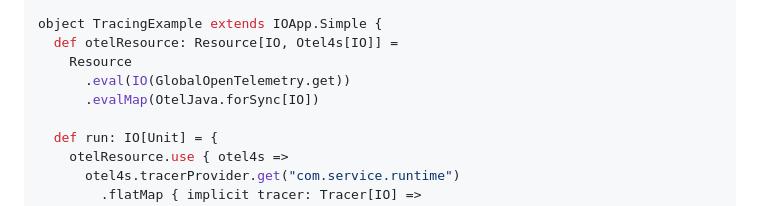
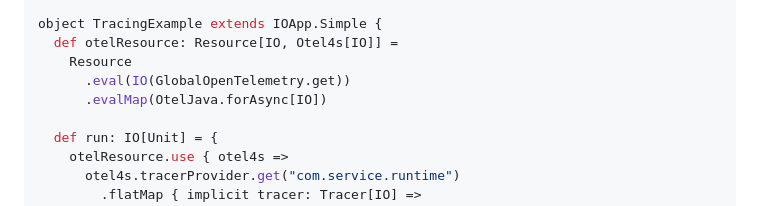
Before and after one commit to typelevel/otel4s-sdk, a Markdown page: docs/examples/honeycomb.md, the part around the change. Rendered like a GitHub page.

Commit message:
Fix example docs

```diff
--- a/docs/examples/honeycomb.md
+++ b/docs/examples/honeycomb.md
@@ -138,7 +138,7 @@ object TracingExample extends IOApp.Simple {
   def otelResource: Resource[IO, Otel4s[IO]] =
     Resource
       .eval(IO(GlobalOpenTelemetry.get))
-      .evalMap(OtelJava.forSync[IO])
+      .evalMap(OtelJava.forAsync[IO])
 
   def run: IO[Unit] = {
     otelResource.use { otel4s =>
```
Also changed, not shown: docs/examples/jaeger-docker.md (+1 -1 lines).
